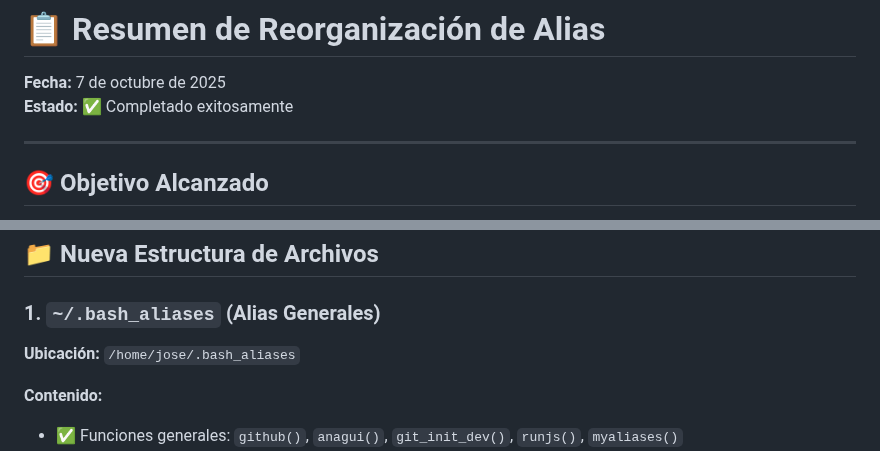
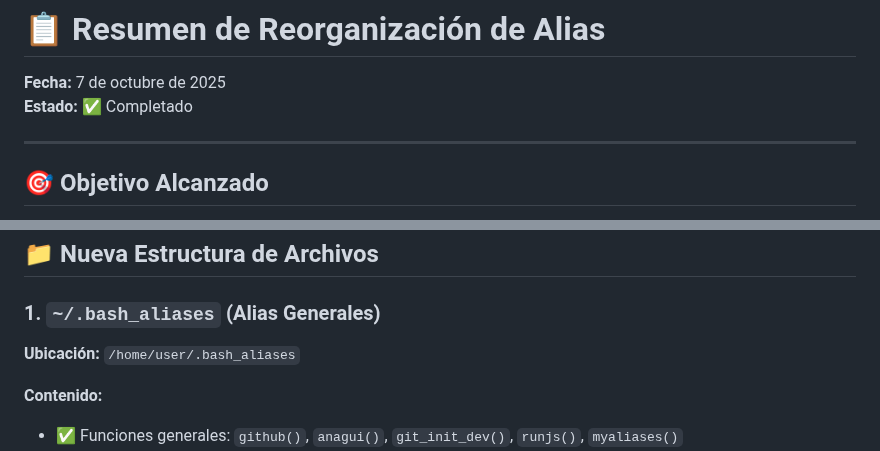
Before and after one commit to JoseBG93/tax-calculator-app, a Markdown page: aliases_usage_summary.md, 2 parts joined by grey strips. GitHub-like rendering.

Commit message:
docs(aliases): generalize user paths and simplify status message

```diff
--- a/aliases_usage_summary.md
+++ b/aliases_usage_summary.md
@@ -1,7 +1,7 @@
 # 📋 Resumen de Reorganización de Alias
 
 **Fecha:** 7 de octubre de 2025
-**Estado:** ✅ Completado exitosamente
+**Estado:** ✅ Completado
 
 ---
 
@@ -18,7 +18,7 @@ Se ha reorganizado completamente el sistema de alias dividiendo los comandos en
 
 ### 1. **`~/.bash_aliases`** (Alias Generales)
 
-**Ubicación:** `/home/jose/.bash_aliases`
+**Ubicación:** `/home/user/.bash_aliases`
 
 **Contenido:**
 - ✅ Funciones generales: `github()`, `anagui()`, `git_init_dev()`, `runjs()`, `myaliases()`
```
